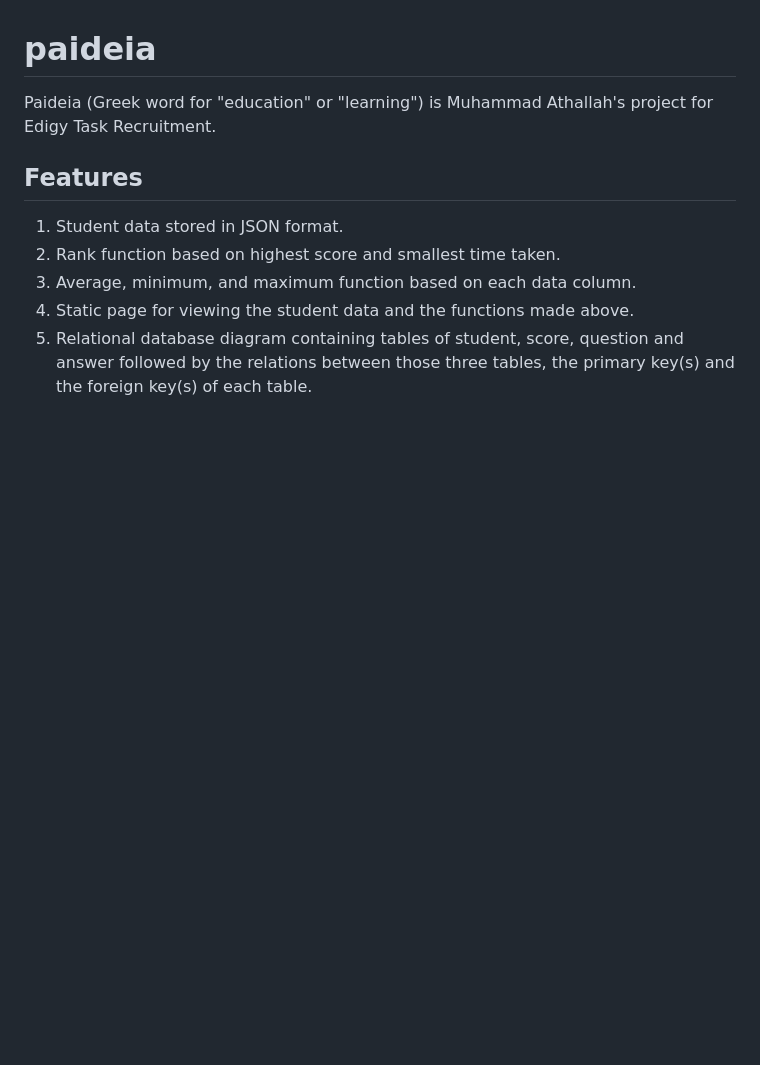
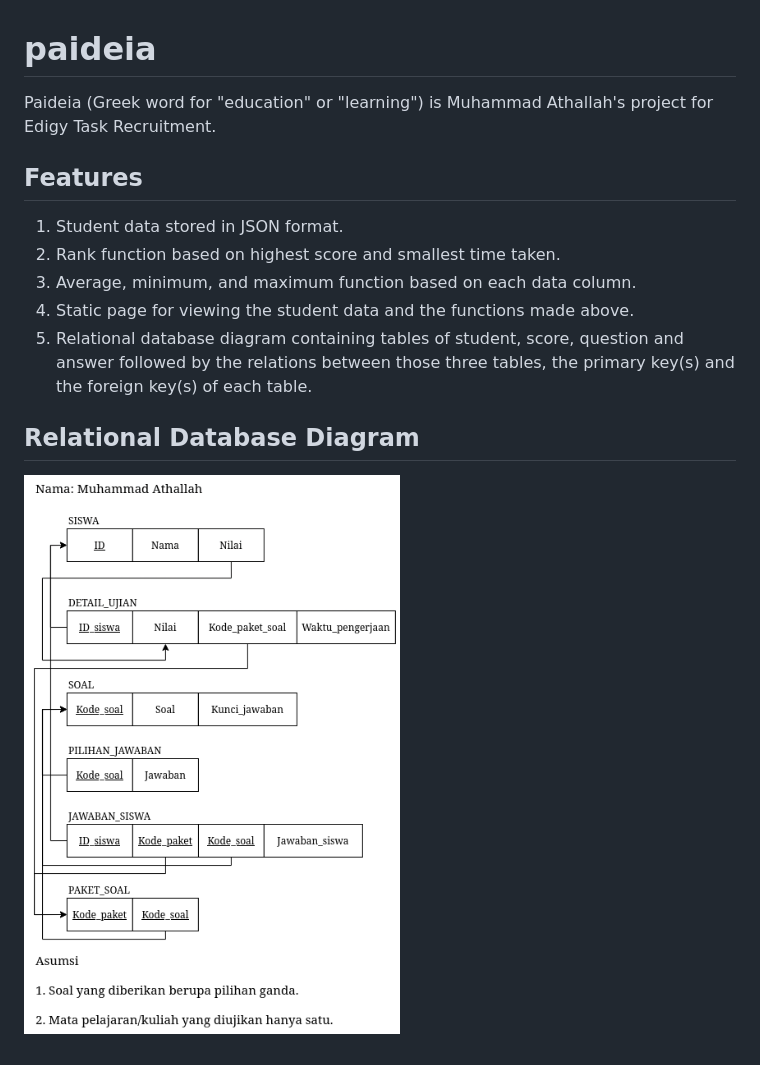
Before and after one commit to determinedguy/paideia, a Markdown page: README.md, the part around the change. GitHub-like rendering; pictures changed too: misc/diagram.png (added); blank space fills up the shorter version.

Commit message:
Update README with Diagram

```diff
--- a/README.md
+++ b/README.md
@@ -9,3 +9,8 @@ Paideia (Greek word for "education" or "learning") is Muhammad Athallah's projec
 3. Average, minimum, and maximum function based on each data column.
 4. Static page for viewing the student data and the functions made above.
 5. Relational database diagram containing tables of student, score, question and answer followed by the relations between those three tables, the primary key(s) and the foreign key(s) of each table.
+
+## Relational Database Diagram
+
+
+![Diagram](/misc/diagram.png)
```
